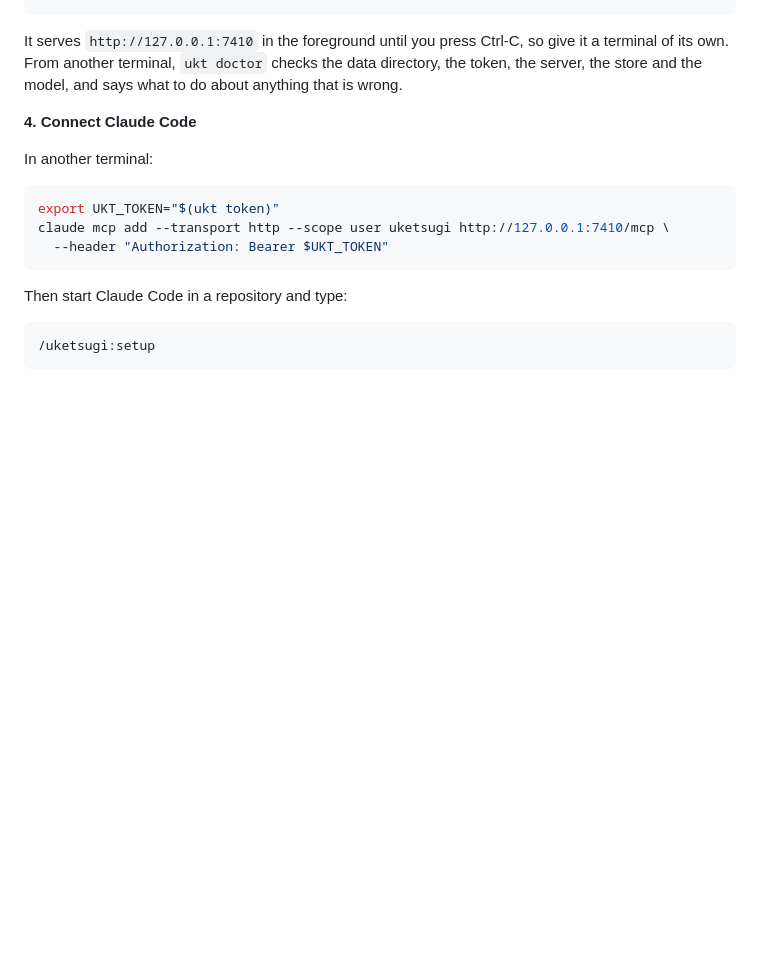
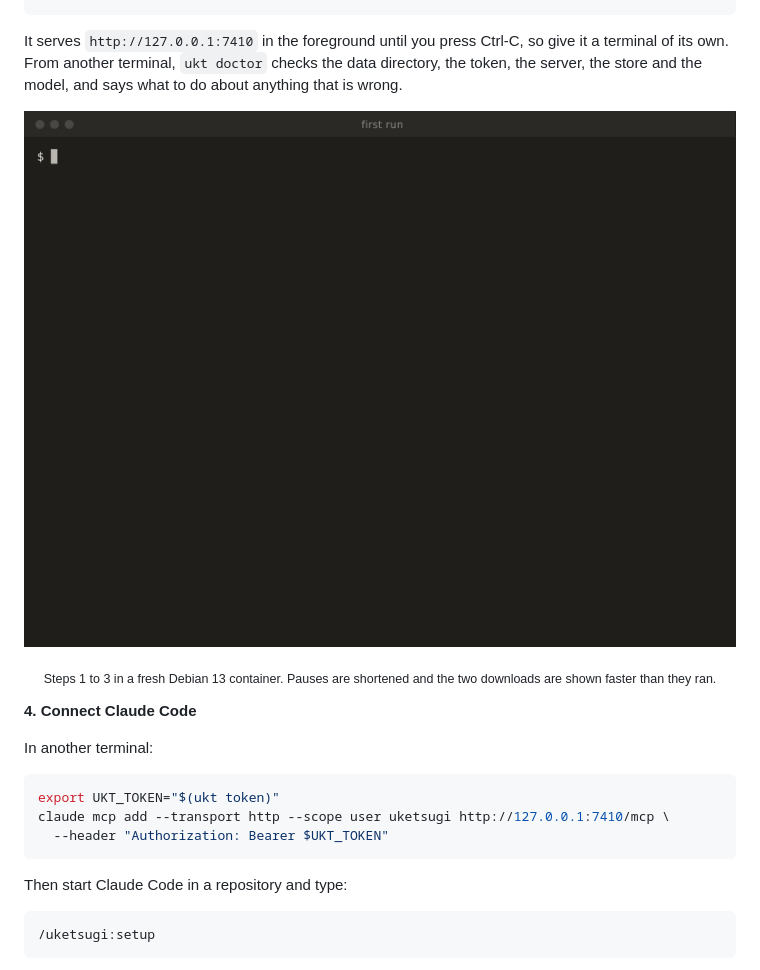
Before and after one commit to uketsugi/uketsugi, a Markdown page: README.md, the part around the change. Rendered like a GitHub page; pictures changed too: assets/first-run.gif (added); blank space fills up the shorter version.

Commit message:
README: show the first run, recorded against the v0.1.0 release
The GIF is the quickstart's steps 1 to 3 run for real in a fresh
container: the published install line, ukt setup and ukt serve.

Co-Authored-By: Claude Fable 5.2 <noreply@anthropic.com>
Claude-Session: https://claude.ai/code/session_01CvvBb8MU4dCjB1xhBnhW5C

```diff
--- a/README.md
+++ b/README.md
@@ -91,6 +91,15 @@ ukt serve
 It serves `http://127.0.0.1:7410` in the foreground until you press Ctrl-C, so give it a terminal
 of its own. From another terminal, `ukt doctor` checks the data directory, the token, the server,
 the store and the model, and says what to do about anything that is wrong.
+
+<!-- first-run:start -->
+
+<p align="center">
+  <img src="assets/first-run.gif" width="880" alt="A terminal in a fresh container: the install line, ukt setup downloading the model, and ukt serve starting.">
+</p>
+<p align="center"><sub>Steps 1 to 3 in a fresh Debian 13 container. Pauses are shortened and the two downloads are shown faster than they ran.</sub></p>
+
+<!-- first-run:end -->
 
 **4. Connect Claude Code**
 
```
